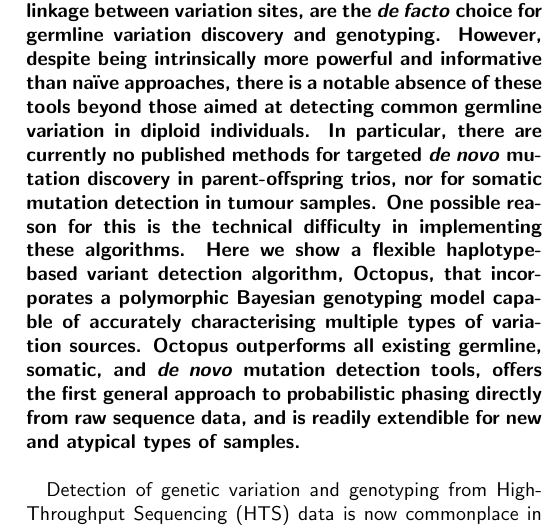
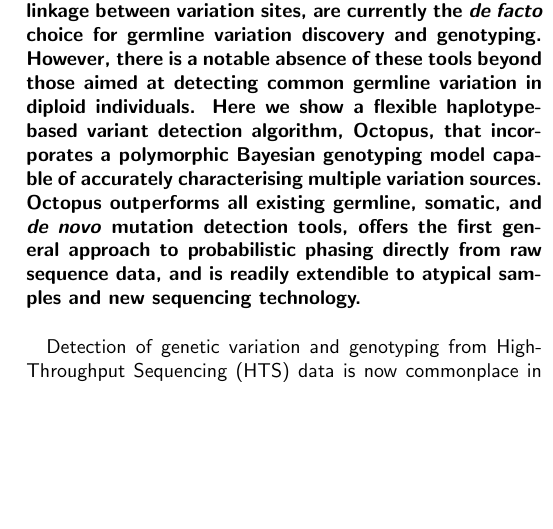
Before and after one commit to luntergroup/octopus-paper, a LaTeX paper (octopus-paper.tex): part of one column of page 1 of 6, cut so that both start at the same text, the shorter picture padded with empty space. Compiled offline with pdfLaTeX.

Commit message:
Simplify abstract

```diff
--- a/octopus-paper.tex
+++ b/octopus-paper.tex
@@ -65,7 +65,7 @@ Gerton Lunter\samethanks}
 \thispagestyle{empty}
 
 \begin{abstract}\textbf{
-Haplotype-based variant callers, which consider physical linkage between variation sites, are the \emph{de facto} choice for germline variation discovery and genotyping. However, despite being intrinsically more powerful and informative than na\"\i ve approaches, there is a notable absence of these tools beyond those aimed at detecting common germline variation in diploid individuals. In particular, there are currently no published methods for targeted \emph{de novo} mutation discovery in parent-offspring trios, nor for somatic mutation detection in tumour samples. One possible reason for this is the technical difficulty in implementing these algorithms. Here we show a flexible haplotype-based variant detection algorithm, Octopus, that incorporates a polymorphic Bayesian genotyping model capable of accurately characterising multiple types of variation sources. Octopus outperforms all existing germline, somatic, and \emph{de novo} mutation detection tools, offers the first general approach to probabilistic phasing directly from raw sequence data, and is readily extendible for new and atypical types of samples.
+Haplotype-based variant callers, which consider physical linkage between variation sites, are currently the \emph{de facto} choice for germline variation discovery and genotyping. However, there is a notable absence of these tools beyond those aimed at detecting common germline variation in diploid individuals. Here we show a flexible haplotype-based variant detection algorithm, Octopus, that incorporates a polymorphic Bayesian genotyping model capable of accurately characterising multiple variation sources. Octopus outperforms all existing germline, somatic, and \emph{de novo} mutation detection tools, offers the first general approach to probabilistic phasing directly from raw sequence data, and is readily extendible to atypical samples and new sequencing technology.
 }\end{abstract}
 
 \invisiblesection{Motivation}
```
Also changed, not shown: octopus-paper.pdf.
